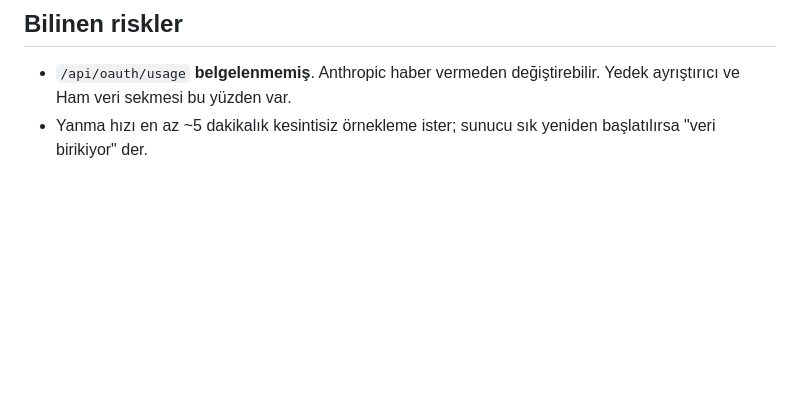
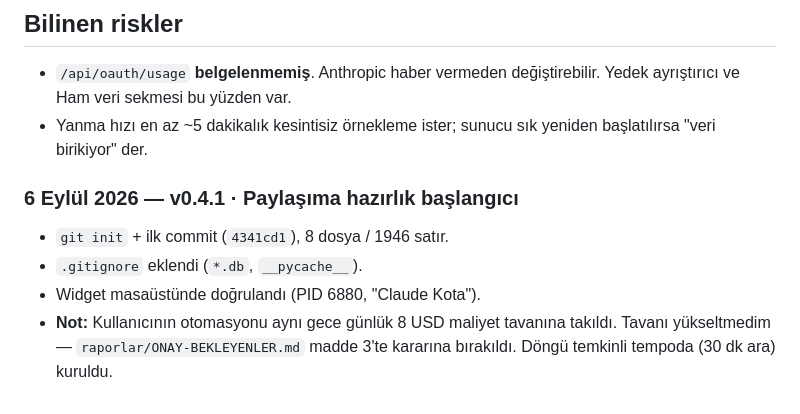
Before and after one commit to Furkiozknn/claude-quota-monitor, a Markdown page: PROGRESS.md, the part around the change. GitHub-like rendering; blank space fills up the shorter version.

Commit message:
PROGRESS: v0.4.1 - git temeli ve maliyet tavanı notu
Co-Authored-By: Claude Opus 5 <noreply@anthropic.com>

```diff
--- a/PROGRESS.md
+++ b/PROGRESS.md
@@ -76,3 +76,11 @@ Her tur en üstteki yapılabilir maddeyi al.
   değiştirebilir. Yedek ayrıştırıcı ve Ham veri sekmesi bu yüzden var.
 - Yanma hızı en az ~5 dakikalık kesintisiz örnekleme ister; sunucu sık
   yeniden başlatılırsa "veri birikiyor" der.
+
+### 6 Eylül 2026 — v0.4.1 · Paylaşıma hazırlık başlangıcı
+- `git init` + ilk commit (`4341cd1`), 8 dosya / 1946 satır.
+- `.gitignore` eklendi (`*.db`, `__pycache__`).
+- Widget masaüstünde doğrulandı (PID 6880, "Claude Kota").
+- **Not:** Kullanıcının otomasyonu aynı gece günlük 8 USD maliyet tavanına
+  takıldı. Tavanı yükseltmedim — `raporlar/ONAY-BEKLEYENLER.md` madde 3'te
+  kararına bırakıldı. Döngü temkinli tempoda (30 dk ara) kuruldu.
```
